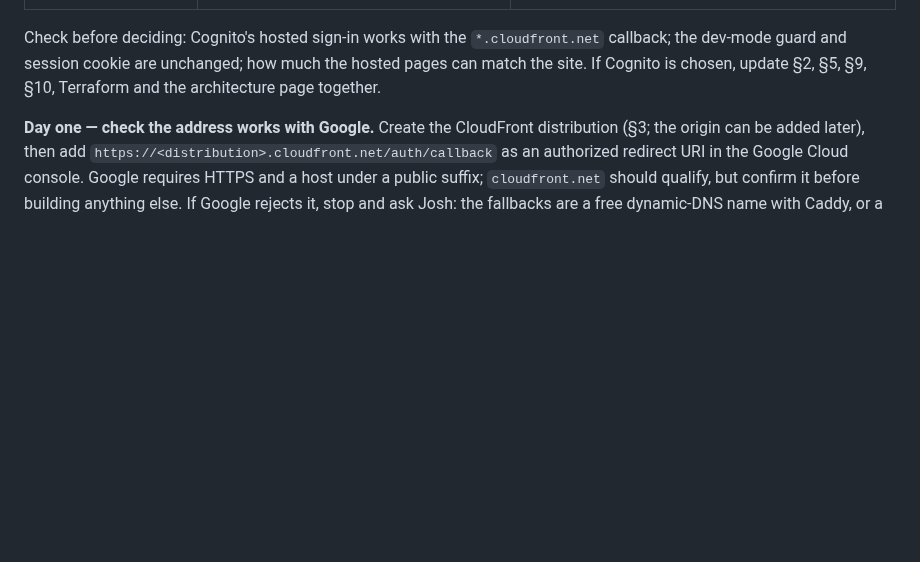
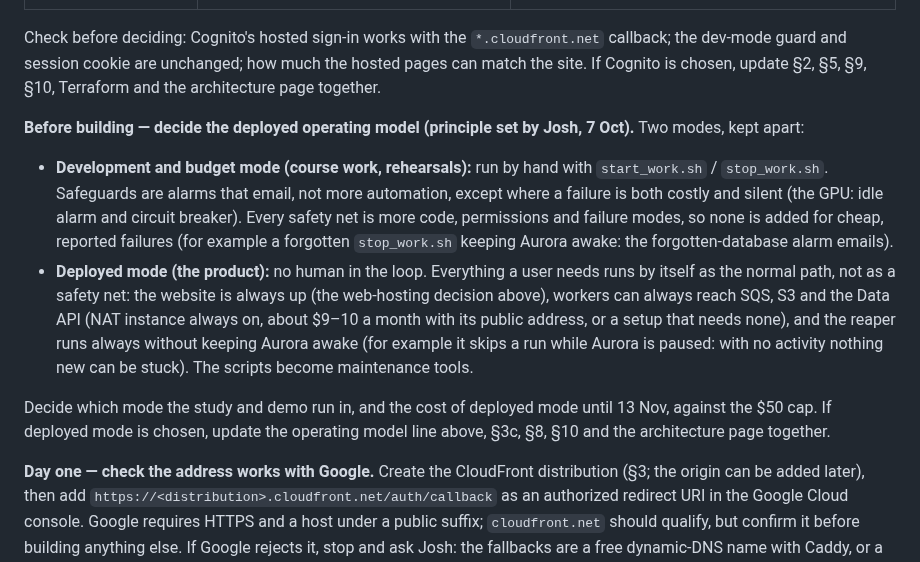
Before and after one commit to kelvinlowhm86/neurolens, a Markdown page: docs/M3b_spec.md, the part around the change. Rendered like a GitHub page; blank space fills up the shorter version.

Commit message:
M3b spec: decide the deployed operating model before building (dev/budget mode = manual scripts guarded by email alarms, automation only where a failure is costly and silent; deployed mode = no human in the loop: website always up, workers always reach their services, reaper always on without keeping Aurora awake)
Co-Authored-By: Claude Opus 5.5 <noreply@anthropic.com>

```diff
--- a/docs/M3b_spec.md
+++ b/docs/M3b_spec.md
@@ -33,6 +33,12 @@ Check before deciding: the Google sign-in flow (Authlib, signed session cookie)
 | Cost | free | free at our size |
 
 Check before deciding: Cognito's hosted sign-in works with the `*.cloudfront.net` callback; the dev-mode guard and session cookie are unchanged; how much the hosted pages can match the site. If Cognito is chosen, update §2, §5, §9, §10, Terraform and the architecture page together.
+
+**Before building — decide the deployed operating model (principle set by Josh, 7 Oct).** Two modes, kept apart:
+- **Development and budget mode (course work, rehearsals):** run by hand with `start_work.sh` / `stop_work.sh`. Safeguards are alarms that email, not more automation, except where a failure is both costly and silent (the GPU: idle alarm and circuit breaker). Every safety net is more code, permissions and failure modes, so none is added for cheap, reported failures (for example a forgotten `stop_work.sh` keeping Aurora awake: the forgotten-database alarm emails).
+- **Deployed mode (the product):** no human in the loop. Everything a user needs runs by itself as the normal path, not as a safety net: the website is always up (the web-hosting decision above), workers can always reach SQS, S3 and the Data API (NAT instance always on, about $9–10 a month with its public address, or a setup that needs none), and the reaper runs always without keeping Aurora awake (for example it skips a run while Aurora is paused: with no activity nothing new can be stuck). The scripts become maintenance tools.
+
+Decide which mode the study and demo run in, and the cost of deployed mode until 13 Nov, against the $50 cap. If deployed mode is chosen, update the operating model line above, §3c, §8, §10 and the architecture page together.
 
 **Day one — check the address works with Google.** Create the CloudFront distribution (§3; the origin can be added later), then add `https://<distribution>.cloudfront.net/auth/callback` as an authorized redirect URI in the Google Cloud console. Google requires HTTPS and a host under a public suffix; `cloudfront.net` should qualify, but confirm it before building anything else. If Google rejects it, stop and ask Josh: the fallbacks are a free dynamic-DNS name with Caddy, or a cheap bought domain.
 
```
